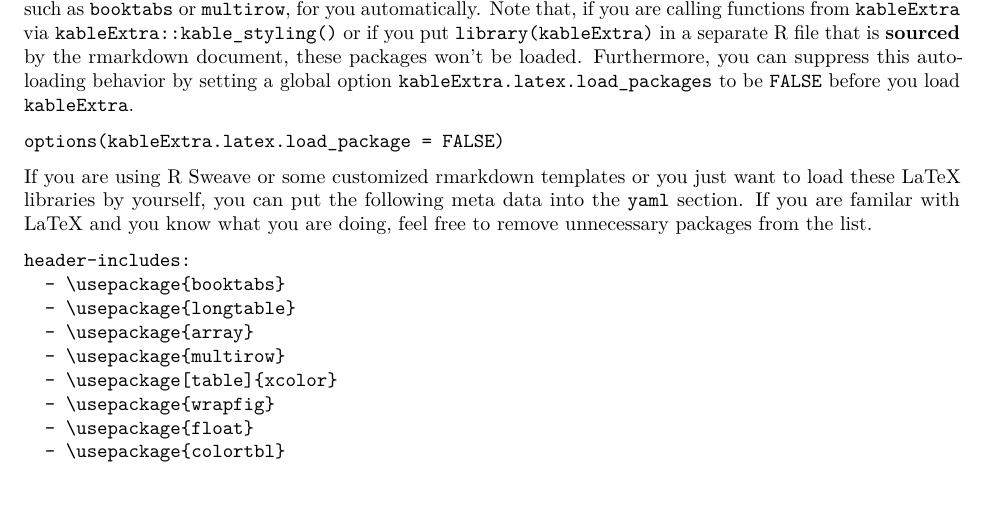
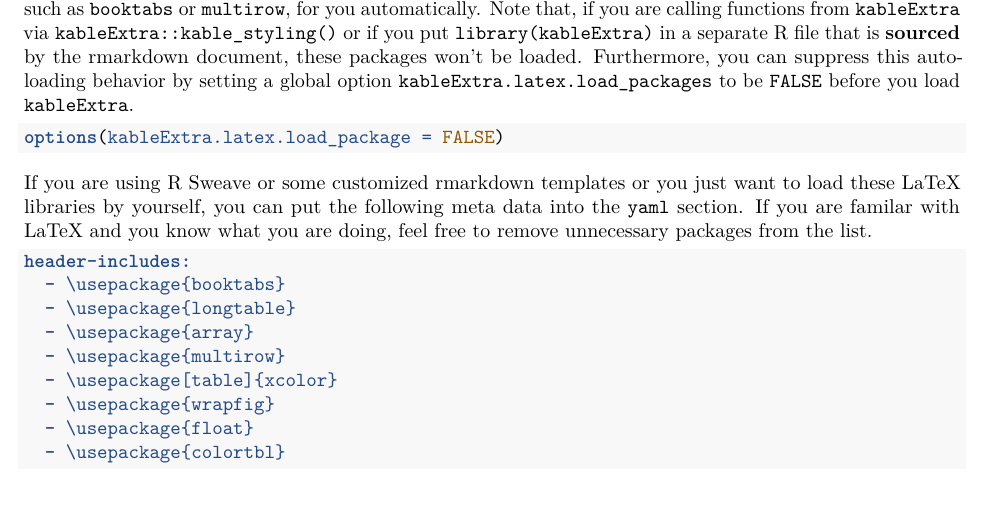
Before and after one commit to haozhu233/kableExtra, an R Markdown document (docs/awesome_table_in_pdf.Rmd): part of page 2 of 9, cut so that both start at the same text. Rendered offline with R 4.5, knitr and Pandoc, then LaTeX, with nearby package versions.

Commit message:
highlight code chunk in pdf vig

````diff
--- a/docs/awesome_table_in_pdf.Rmd
+++ b/docs/awesome_table_in_pdf.Rmd
@@ -59,13 +59,13 @@ options(knitr.table.format = "latex")
 ## LaTeX packages used in this package
 If you are using a recent version of rmarkdown, you are recommended to load this package entirely via `library(kableExtra)` or `require(kableExtra)` because this package will load all necessary LaTeX packages, such as `booktabs` or `multirow`, for you automatically. Note that, if you are calling functions from `kableExtra` via `kableExtra::kable_styling()` or if you put `library(kableExtra)` in a separate R file that is **sourced** by the rmarkdown document, these packages won't be loaded. Furthermore, you can suppress this auto-loading behavior by setting a global option `kableExtra.latex.load_packages` to be `FALSE` before you load `kableExtra`.
 
-```
+```{r, eval = FALSE}
 options(kableExtra.latex.load_package = FALSE)
 ```
 
 If you are using R Sweave or some customized rmarkdown templates or you just want to load these LaTeX libraries by yourself, you can put the following meta data into the `yaml` section. If you are familar with LaTeX and you know what you are doing, feel free to remove unnecessary packages from the list.
 
-```
+```{yaml}
 header-includes:
   - \usepackage{booktabs}
   - \usepackage{longtable}
````
Also changed, not shown: 1 other file.
